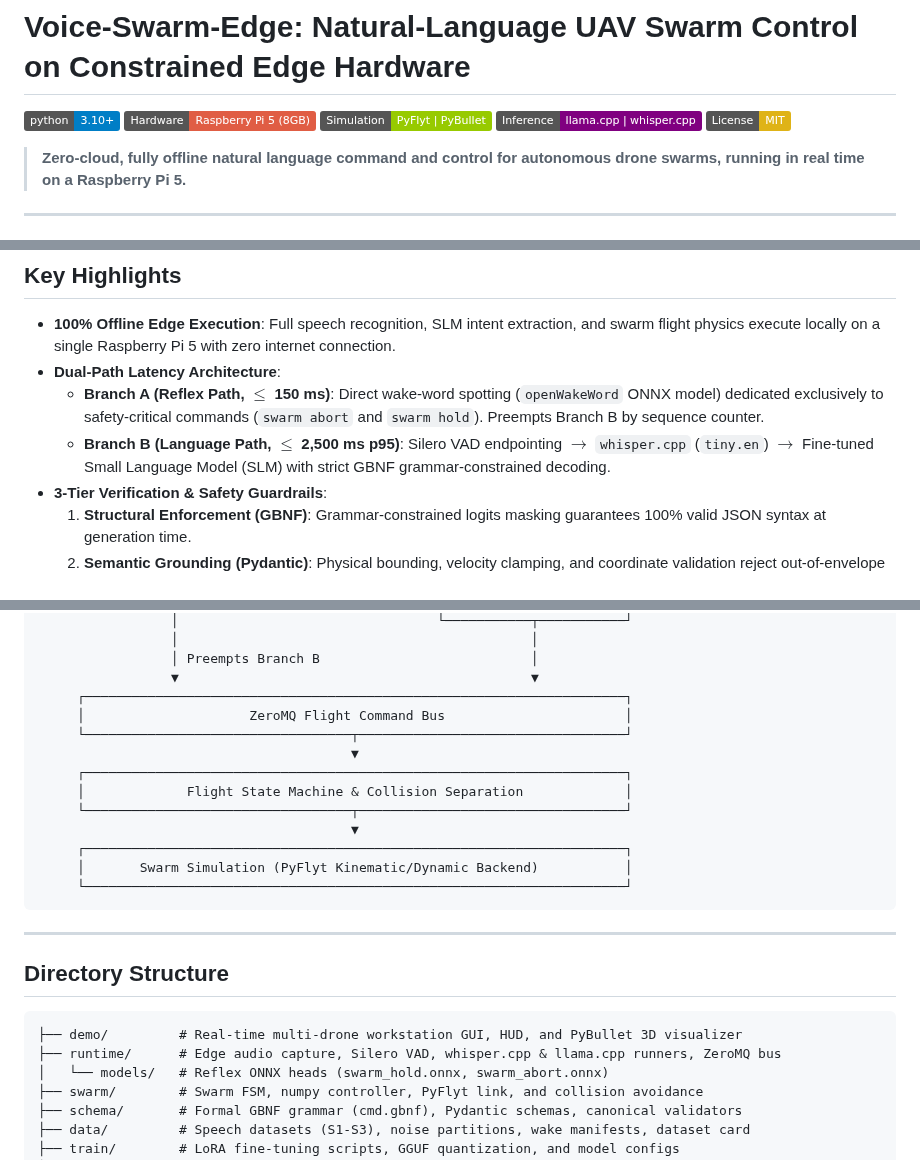
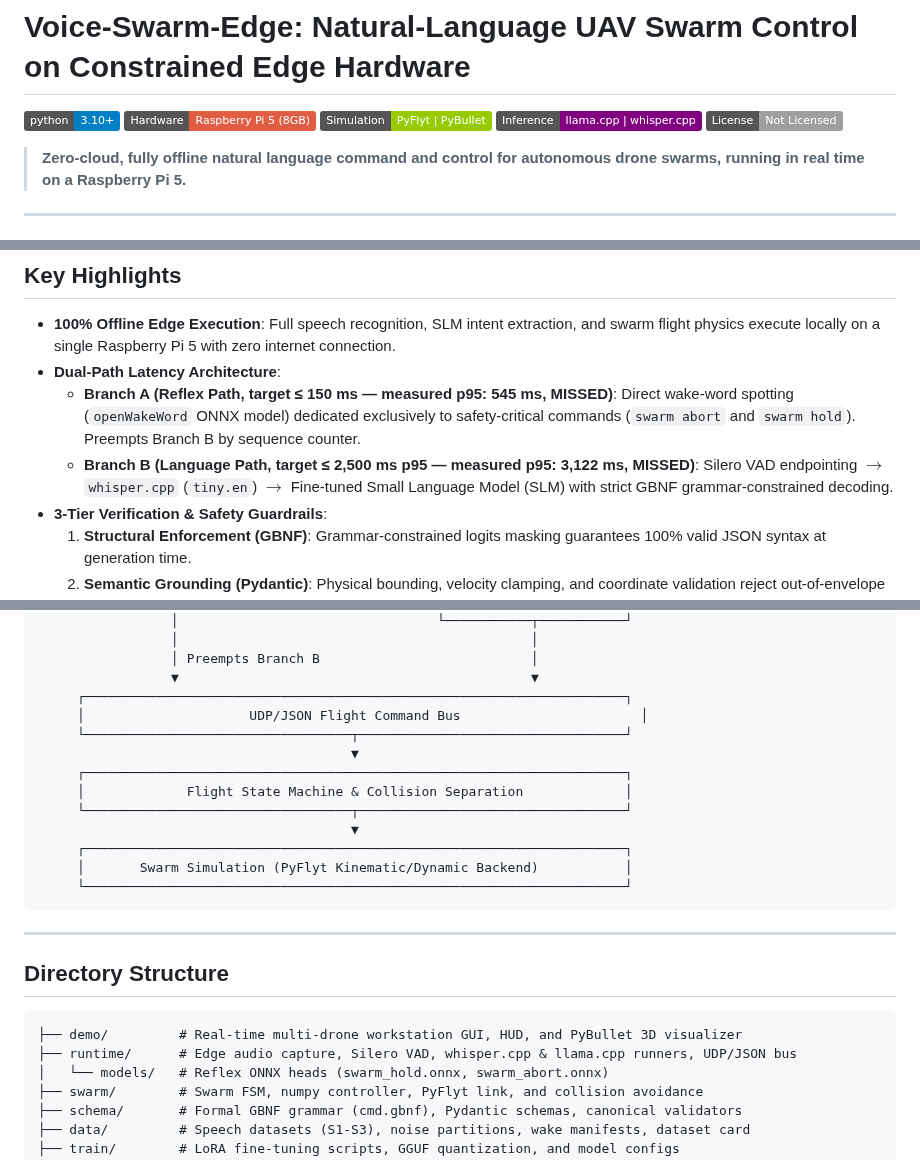
Before and after one commit to TayebKahia/voice-swarm-edge-, a Markdown page: README.md, 3 parts joined by grey strips. Rendered like a GitHub page; badges without logos.

Commit message:
docs: fix three factual errors in README
- Replace false latency claims: Branch A p95 was 545 ms (target 150 ms,
  MISSED) and Branch B p95 was 3,122 ms (target 2,500 ms, MISSED).
  Previously the README incorrectly stated both targets were met.
- Replace ZeroMQ references with UDP/JSON to match runtime/bus.py
  (architecture diagram, directory tree, and deployment section).
- Remove broken MIT badge; no LICENSE file exists in the repository.

````diff
--- a/README.md
+++ b/README.md
@@ -4,7 +4,7 @@
 [![Hardware](https://img.shields.io/badge/Hardware-Raspberry%20Pi%205%20(8GB)-red.svg)](https://www.raspberrypi.com/)
 [![Simulation](https://img.shields.io/badge/Simulation-PyFlyt%20%7C%20PyBullet-green.svg)](https://github.com/jjshoots/PyFlyt)
 [![Inference](https://img.shields.io/badge/Inference-llama.cpp%20%7C%20whisper.cpp-purple.svg)](https://github.com/ggerganov)
-[![License](https://img.shields.io/badge/License-MIT-yellow.svg)](LICENSE)
+[![License](https://img.shields.io/badge/License-Not%20Licensed-lightgrey.svg)](#)
 
 > **Zero-cloud, fully offline natural language command and control for autonomous drone swarms, running in real time on a Raspberry Pi 5.**
 
@@ -22,8 +22,8 @@ Natural spoken commands (e.g., *"Swarm, form a line with two-meter spacing at fi
 
 - **100% Offline Edge Execution**: Full speech recognition, SLM intent extraction, and swarm flight physics execute locally on a single Raspberry Pi 5 with zero internet connection.
 - **Dual-Path Latency Architecture**:
-  - **Branch A (Reflex Path, $\le$ 150 ms)**: Direct wake-word spotting (`openWakeWord` ONNX model) dedicated exclusively to safety-critical commands (`swarm abort` and `swarm hold`). Preempts Branch B by sequence counter.
-  - **Branch B (Language Path, $\le$ 2,500 ms p95)**: Silero VAD endpointing $\to$ `whisper.cpp` (`tiny.en`) $\to$ Fine-tuned Small Language Model (SLM) with strict GBNF grammar-constrained decoding.
+  - **Branch A (Reflex Path, target ≤ 150 ms — measured p95: 545 ms, MISSED)**: Direct wake-word spotting (`openWakeWord` ONNX model) dedicated exclusively to safety-critical commands (`swarm abort` and `swarm hold`). Preempts Branch B by sequence counter.
+  - **Branch B (Language Path, target ≤ 2,500 ms p95 — measured p95: 3,122 ms, MISSED)**: Silero VAD endpointing $\to$ `whisper.cpp` (`tiny.en`) $\to$ Fine-tuned Small Language Model (SLM) with strict GBNF grammar-constrained decoding.
 - **3-Tier Verification & Safety Guardrails**:
   1. **Structural Enforcement (GBNF)**: Grammar-constrained logits masking guarantees 100% valid JSON syntax at generation time.
   2. **Semantic Grounding (Pydantic)**: Physical bounding, velocity clamping, and coordinate validation reject out-of-envelope commands without hallucination.
@@ -65,7 +65,7 @@ Natural spoken commands (e.g., *"Swarm, form a line with two-meter spacing at fi
                  │ Preempts Branch B                           │
                  ▼                                             ▼
      ┌─────────────────────────────────────────────────────────────────────┐
-     │                     ZeroMQ Flight Command Bus                       │
+     │                     UDP/JSON Flight Command Bus                       │
      └──────────────────────────────────┬──────────────────────────────────┘
                                         ▼
      ┌─────────────────────────────────────────────────────────────────────┐
@@ -83,7 +83,7 @@ Natural spoken commands (e.g., *"Swarm, form a line with two-meter spacing at fi
 
 ```
 ├── demo/         # Real-time multi-drone workstation GUI, HUD, and PyBullet 3D visualizer
-├── runtime/      # Edge audio capture, Silero VAD, whisper.cpp & llama.cpp runners, ZeroMQ bus
+├── runtime/      # Edge audio capture, Silero VAD, whisper.cpp & llama.cpp runners, UDP/JSON bus
 │   └── models/   # Reflex ONNX heads (swarm_hold.onnx, swarm_abort.onnx)
 ├── swarm/        # Swarm FSM, numpy controller, PyFlyt link, and collision avoidance
 ├── schema/       # Formal GBNF grammar (cmd.gbnf), Pydantic schemas, canonical validators
````
Also changed, not shown: other parts of README.md (+2 -2 lines).
